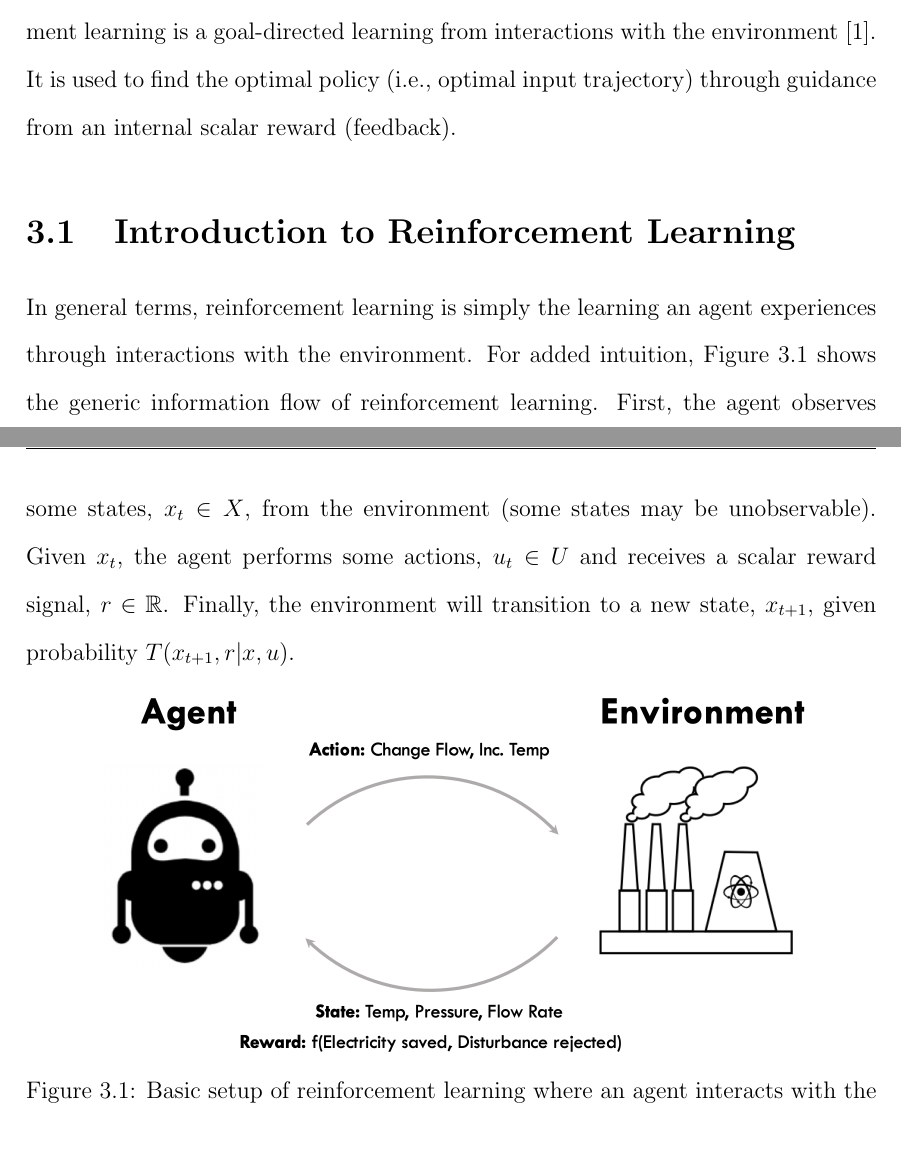
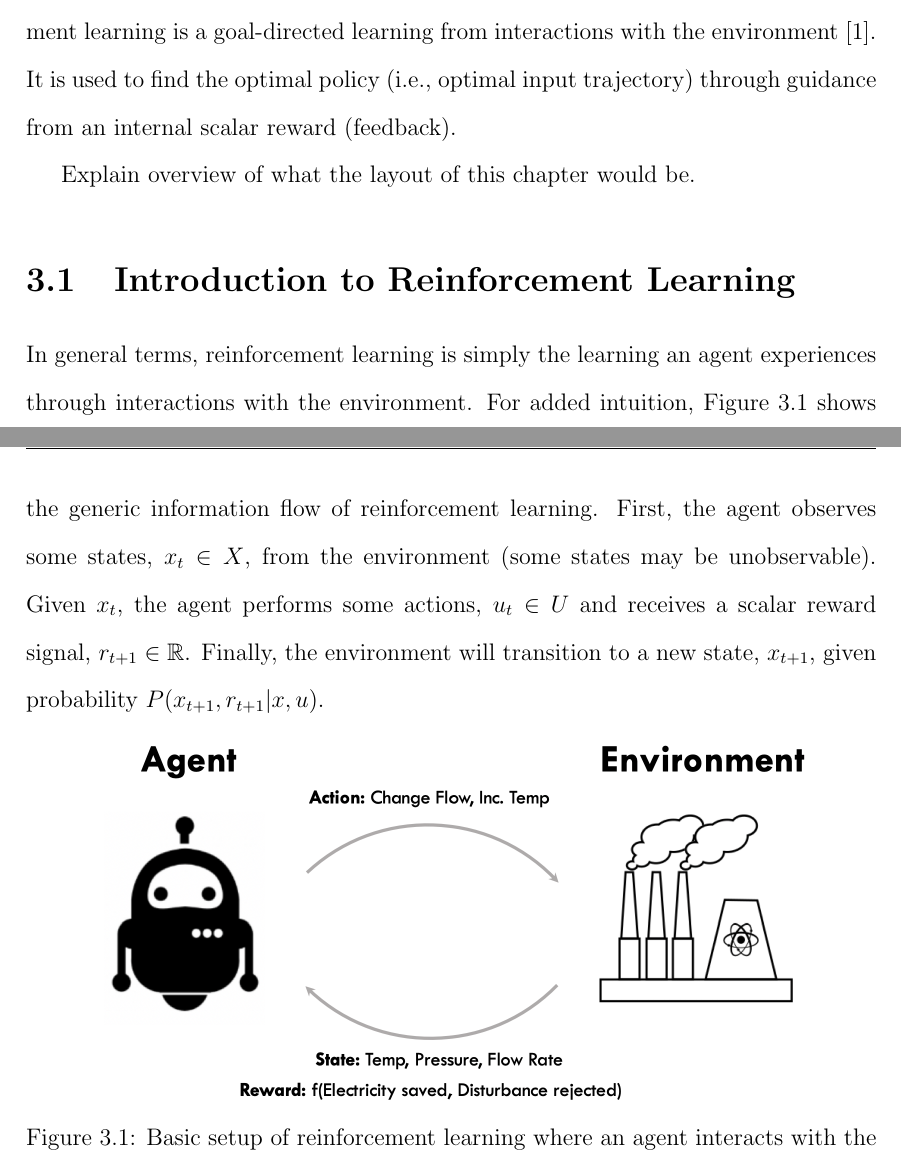
Before and after one commit to RuiNian7319/Thesis, a LaTeX thesis (main.tex, which reads chapters/Chapter3:ReinforcementLearning.tex): two parts of pages 11 and 12 of 19, joined at a grey line, cut so that both start at the same text. Compiled offline with pdfLaTeX.

Commit message:
Updates to Ch.3

```diff
--- a/chapters/Chapter3:ReinforcementLearning.tex
+++ b/chapters/Chapter3:ReinforcementLearning.tex
@@ -1,9 +1,11 @@
 \hspace{5mm} Machine learning consists of the following four classes: i) Supervised learning, ii) Unsupervised learning, iii) Semi-supervised learning, iv) Reinforcement learning.  Supervised learning is fitting a model to a set of labeled data provided by a subject matter expert.  Subsequently, unsupervised learning is used on unlabeled data sets.  The objective of unsupervised learning is to explore the data and identify hidden features. Semi-supervised learning combines the strengths of supervised and unsupervised learning, and is especially useful \cite{machine_learning}.  Often times, industrial data will be partially labelled due to the time and cost associated with data labelling.  For supervised and unsupervised learning, only the labeled and unlabeled data can be used, respectively.  However, all data can be used in semi-supervised learning which allows for maximized data efficiency and increased model performance. Finally, reinforcement learning is a goal-directed learning from interactions with the environment \cite{sutton}. It is used to find the optimal policy (i.e., optimal input trajectory) through guidance from an internal scalar reward (feedback).
+
+Explain overview of what the layout of this chapter would be.
 
 
 \section{Introduction to Reinforcement Learning}
 
-In general terms, reinforcement learning is simply the learning an agent experiences through interactions with the environment.  For added intuition, Figure \ref{fig: simple_rl} shows the generic information flow of reinforcement learning. First, the agent observes some states, $x_t \in X$, from the environment (some states may be unobservable).  Given $x_t$, the agent performs some actions, $u_t \in U$ and receives a scalar reward signal, $r \in \mathbb{R}$.  Finally, the environment will transition to a new state, $x_{t+1}$, given probability $T(x_{t+1}, r | x, u)$.
+In general terms, reinforcement learning is simply the learning an agent experiences through interactions with the environment.  For added intuition, Figure \ref{fig: simple_rl} shows the generic information flow of reinforcement learning. First, the agent observes some states, $x_t \in X$, from the environment (some states may be unobservable).  Given $x_t$, the agent performs some actions, $u_t \in U$ and receives a scalar reward signal, $r_{t+1} \in \mathbb{R}$.  Finally, the environment will transition to a new state, $x_{t+1}$, given probability $P(x_{t+1}, r_{t+1} | x, u)$.
 
 \begin{figure}[h]
     \centering
```
